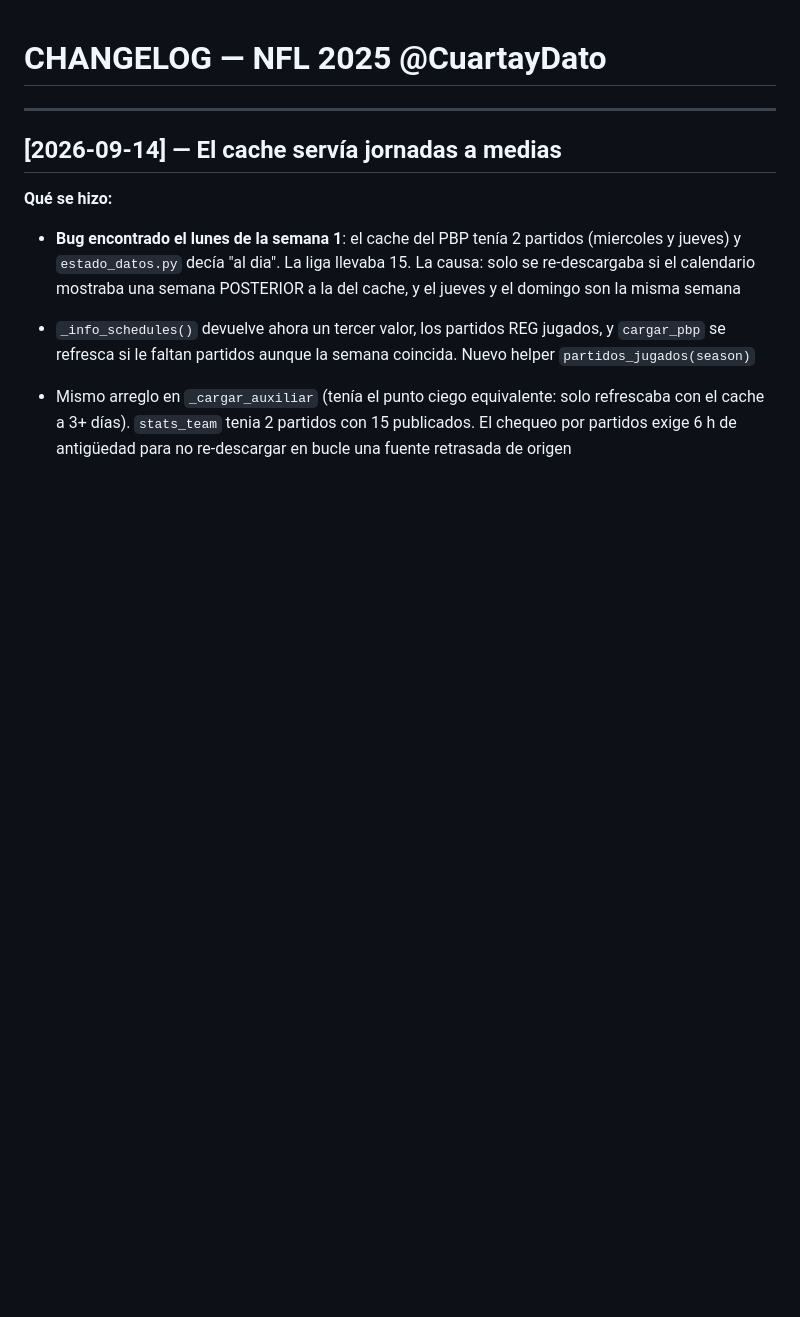
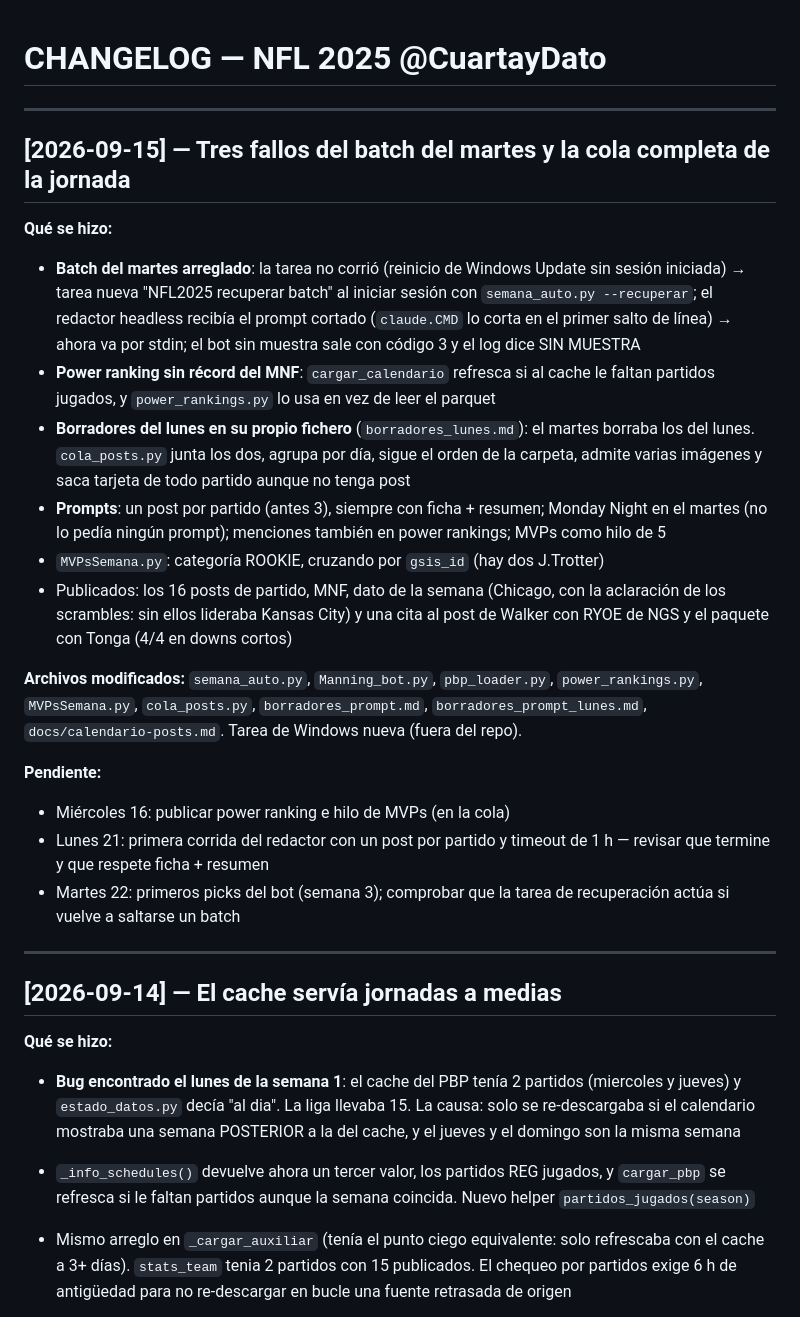
Before and after one commit to luismi1702/NFL-2025, a Markdown page: CHANGELOG.md, the part around the change. Drawn GitHub-style; blank space fills up the shorter version.

```diff
--- a/CHANGELOG.md
+++ b/CHANGELOG.md
@@ -1,4 +1,40 @@
 # CHANGELOG — NFL 2025 @CuartayDato
+
+---
+
+## [2026-09-15] — Tres fallos del batch del martes y la cola completa de la jornada
+
+**Qué se hizo:**
+- **Batch del martes arreglado**: la tarea no corrió (reinicio de Windows Update
+  sin sesión iniciada) → tarea nueva "NFL2025 recuperar batch" al iniciar sesión
+  con `semana_auto.py --recuperar`; el redactor headless recibía el prompt
+  cortado (`claude.CMD` lo corta en el primer salto de línea) → ahora va por
+  stdin; el bot sin muestra sale con código 3 y el log dice SIN MUESTRA
+- **Power ranking sin récord del MNF**: `cargar_calendario` refresca si al cache
+  le faltan partidos jugados, y `power_rankings.py` lo usa en vez de leer el parquet
+- **Borradores del lunes en su propio fichero** (`borradores_lunes.md`): el
+  martes borraba los del lunes. `cola_posts.py` junta los dos, agrupa por día,
+  sigue el orden de la carpeta, admite varias imágenes y saca tarjeta de todo
+  partido aunque no tenga post
+- **Prompts**: un post por partido (antes 3), siempre con ficha + resumen;
+  Monday Night en el martes (no lo pedía ningún prompt); menciones también en
+  power rankings; MVPs como hilo de 5
+- `MVPsSemana.py`: categoría ROOKIE, cruzando por `gsis_id` (hay dos J.Trotter)
+- Publicados: los 16 posts de partido, MNF, dato de la semana (Chicago, con la
+  aclaración de los scrambles: sin ellos lideraba Kansas City) y una cita al
+  post de Walker con RYOE de NGS y el paquete con Tonga (4/4 en downs cortos)
+
+**Archivos modificados:** `semana_auto.py`, `Manning_bot.py`, `pbp_loader.py`,
+`power_rankings.py`, `MVPsSemana.py`, `cola_posts.py`, `borradores_prompt.md`,
+`borradores_prompt_lunes.md`, `docs/calendario-posts.md`. Tarea de Windows nueva
+(fuera del repo).
+
+**Pendiente:**
+- Miércoles 16: publicar power ranking e hilo de MVPs (en la cola)
+- Lunes 21: primera corrida del redactor con un post por partido y timeout de
+  1 h — revisar que termine y que respete ficha + resumen
+- Martes 22: primeros picks del bot (semana 3); comprobar que la tarea de
+  recuperación actúa si vuelve a saltarse un batch
 
 ---
 
```
Also changed, not shown: docs/decisiones.md (+37 -0 lines).
